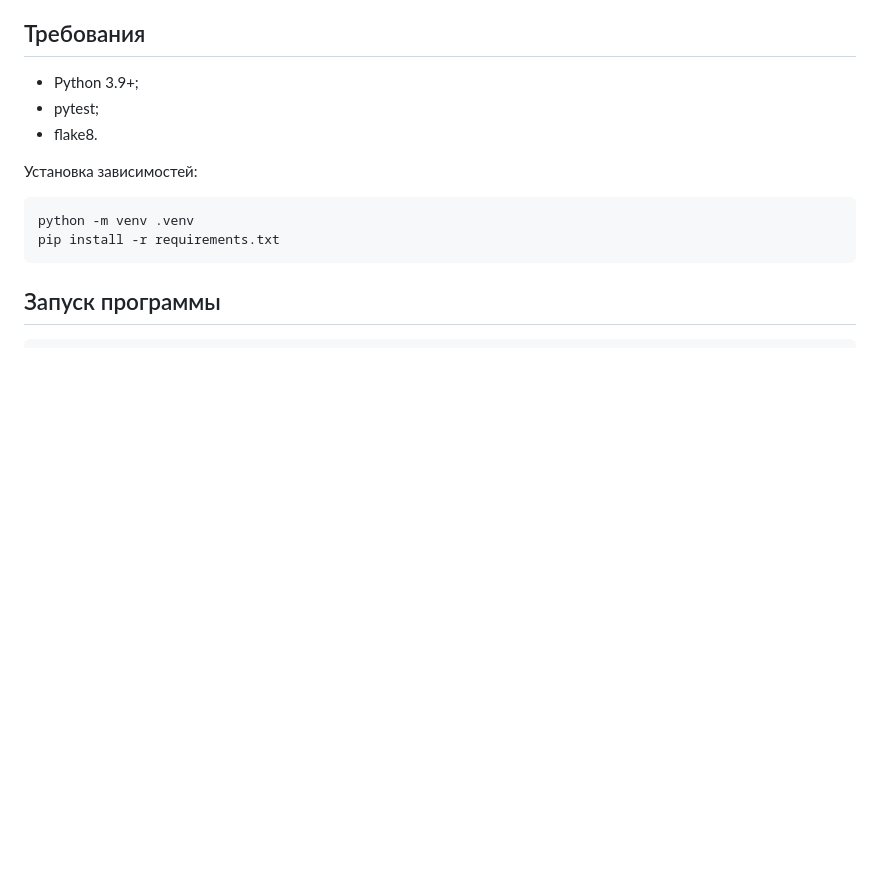
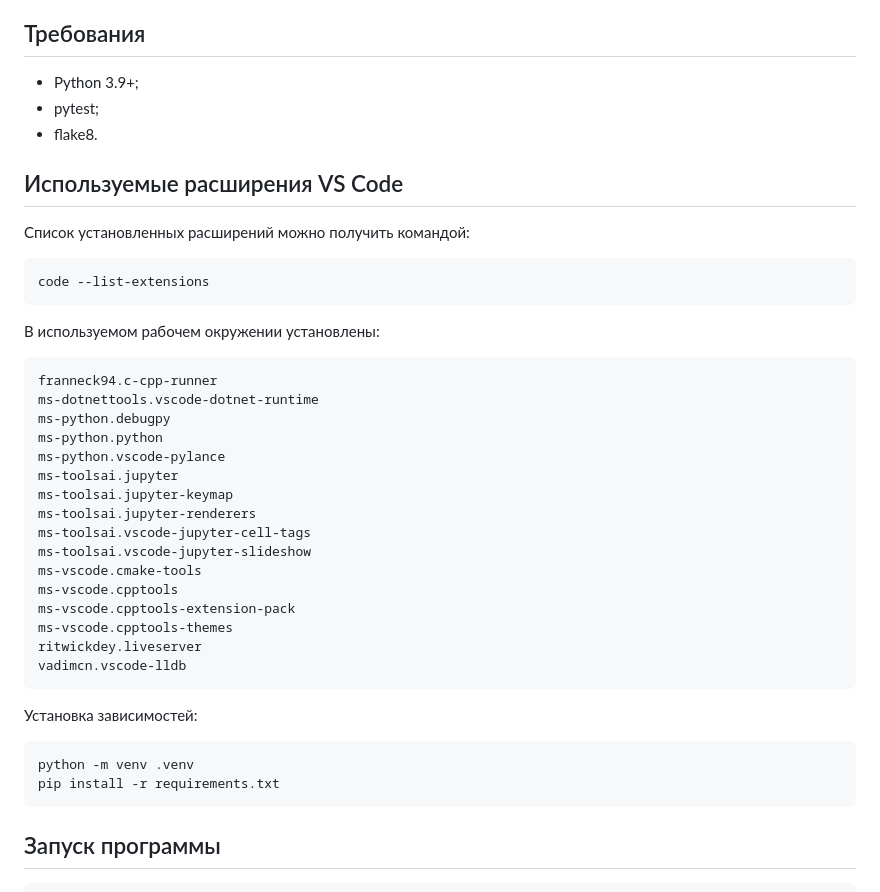
Before and after one commit to pendal4f/Framework-based-application-development, a Markdown page: README.md, the part around the change. GitHub-like rendering; blank space fills up the shorter version.

Commit message:
Document VS Code extensions

````diff
--- a/README.md
+++ b/README.md
@@ -87,6 +87,35 @@ event-interest-service/
 - pytest;
 - flake8.
 
+## Используемые расширения VS Code
+
+Список установленных расширений можно получить командой:
+
+```powershell
+code --list-extensions
+```
+
+В используемом рабочем окружении установлены:
+
+```text
+franneck94.c-cpp-runner
+ms-dotnettools.vscode-dotnet-runtime
+ms-python.debugpy
+ms-python.python
+ms-python.vscode-pylance
+ms-toolsai.jupyter
+ms-toolsai.jupyter-keymap
+ms-toolsai.jupyter-renderers
+ms-toolsai.vscode-jupyter-cell-tags
+ms-toolsai.vscode-jupyter-slideshow
+ms-vscode.cmake-tools
+ms-vscode.cpptools
+ms-vscode.cpptools-extension-pack
+ms-vscode.cpptools-themes
+ritwickdey.liveserver
+vadimcn.vscode-lldb
+```
+
 Установка зависимостей:
 
 ```bash
````
